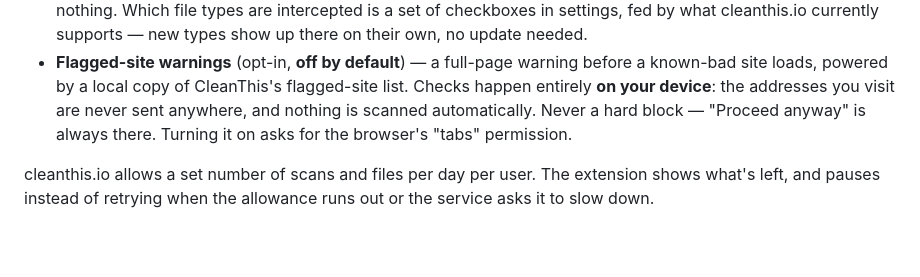
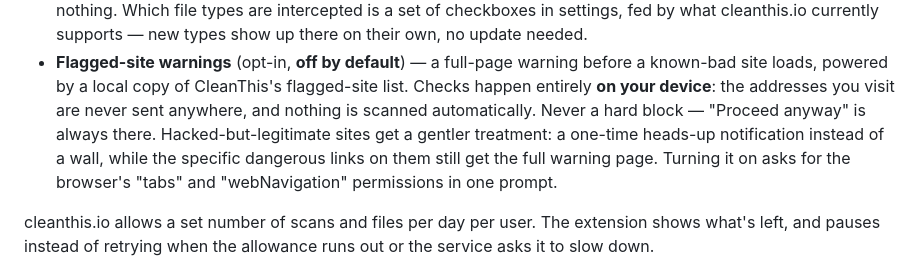
Before and after one commit to therealziggy/cleanthis-extension-chrome, a Markdown page: README.md, the part around the change. Rendered like a GitHub page; blank space fills up the shorter version.

Commit message:
docs: README covers the hybrid warning tiers

```diff
--- a/README.md
+++ b/README.md
@@ -35,7 +35,10 @@ Features:
   a known-bad site loads, powered by a local copy of CleanThis's flagged-site list.
   Checks happen entirely **on your device**: the addresses you visit are never sent
   anywhere, and nothing is scanned automatically. Never a hard block — "Proceed
-  anyway" is always there. Turning it on asks for the browser's "tabs" permission.
+  anyway" is always there. Hacked-but-legitimate sites get a gentler treatment: a
+  one-time heads-up notification instead of a wall, while the specific dangerous
+  links on them still get the full warning page. Turning it on asks for the
+  browser's "tabs" and "webNavigation" permissions in one prompt.
 
 cleanthis.io allows a set number of scans and files per day per user. The extension
 shows what's left, and pauses instead of retrying when the allowance runs out or the
```
